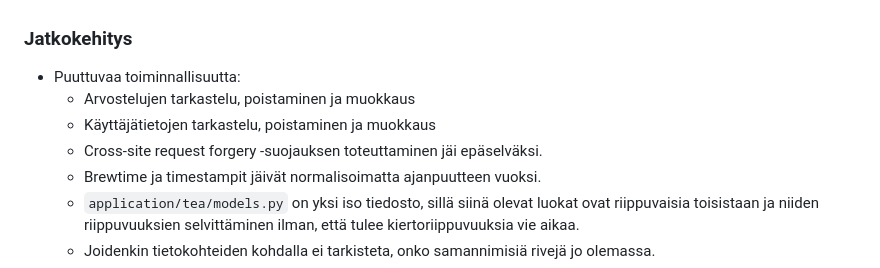
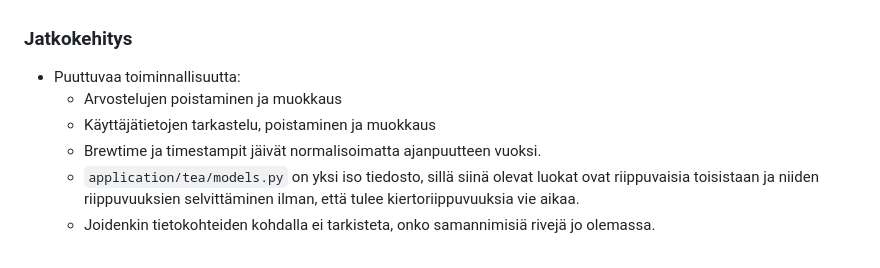
Before and after one commit to ollim1/teetietokanta, a Markdown page: dokumentaatio/jatkokehitys.md, the part around the change. Rendered like a GitHub page.

```diff
--- a/dokumentaatio/jatkokehitys.md
+++ b/dokumentaatio/jatkokehitys.md
@@ -1,8 +1,7 @@
 ### Jatkokehitys
 - Puuttuvaa toiminnallisuutta:
-  - Arvostelujen tarkastelu, poistaminen ja muokkaus
+  - Arvostelujen poistaminen ja muokkaus
   - Käyttäjätietojen tarkastelu, poistaminen ja muokkaus
-  - Cross-site request forgery -suojauksen toteuttaminen jäi epäselväksi.
   - Brewtime ja timestampit jäivät normalisoimatta ajanpuutteen vuoksi.
   - `application/tea/models.py` on yksi iso tiedosto, sillä siinä olevat luokat ovat riippuvaisia toisistaan ja niiden riippuvuuksien selvittäminen ilman, että tulee kiertoriippuvuuksia vie aikaa.
   - Joidenkin tietokohteiden kohdalla ei tarkisteta, onko samannimisiä rivejä jo olemassa.
```
Also changed, not shown: dokumentaatio/tietokanta.md (+7 -5 lines), dokumentaatio/userstory.md (+2 -2 lines), dokumentaatio/tietokantakaavio_uusi.png, 7 other files.
